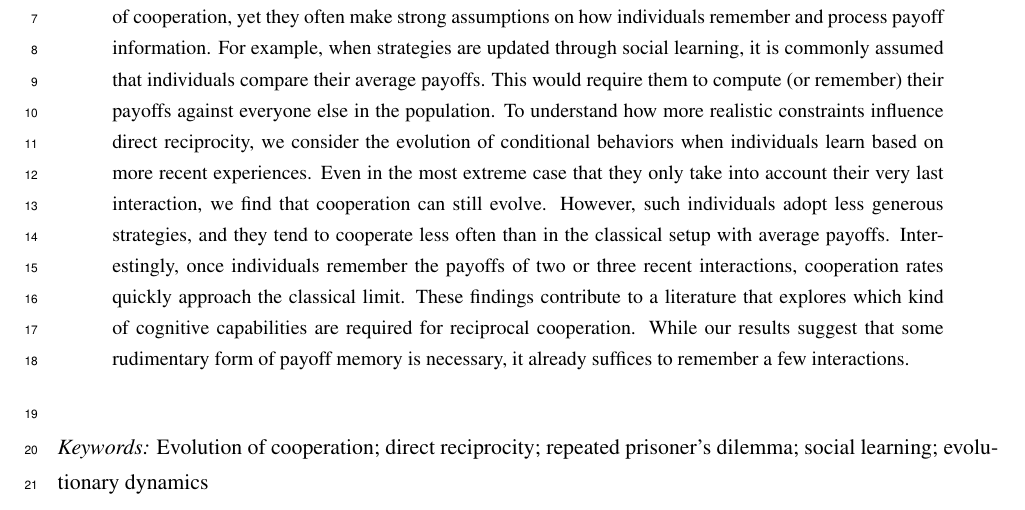
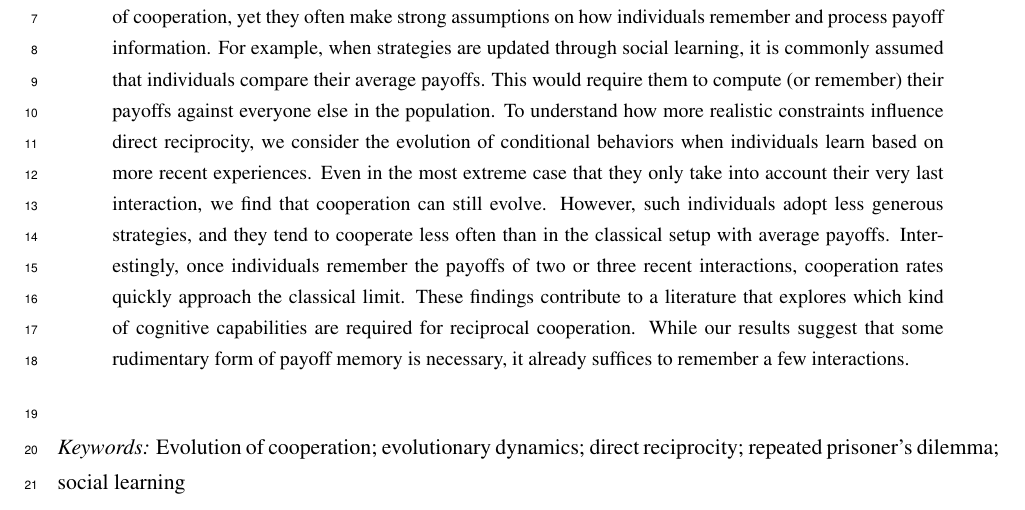
Before and after one commit to Nikoleta-v3/evolution-of-cooperation-with-limited-updating-payoff-memory, a LaTeX paper (paper/main.tex): part of page 1 of 20, cut so that both start at the same text. Compiled offline with pdfLaTeX.

Commit message:
alphabetize keywords

```diff
--- a/paper/main.tex
+++ b/paper/main.tex
@@ -123,7 +123,7 @@ While our results suggest that some rudimentary form of payoff memory is necessa
 
 
 ~\\
-{\it Keywords:} Evolution of cooperation; direct reciprocity; repeated prisoner's dilemma; social learning; evolutionary dynamics
+{\it Keywords:} Evolution of cooperation; evolutionary dynamics; direct reciprocity; repeated prisoner's dilemma; social learning
 
 
 
```
Also changed, not shown: paper/main.pdf.
